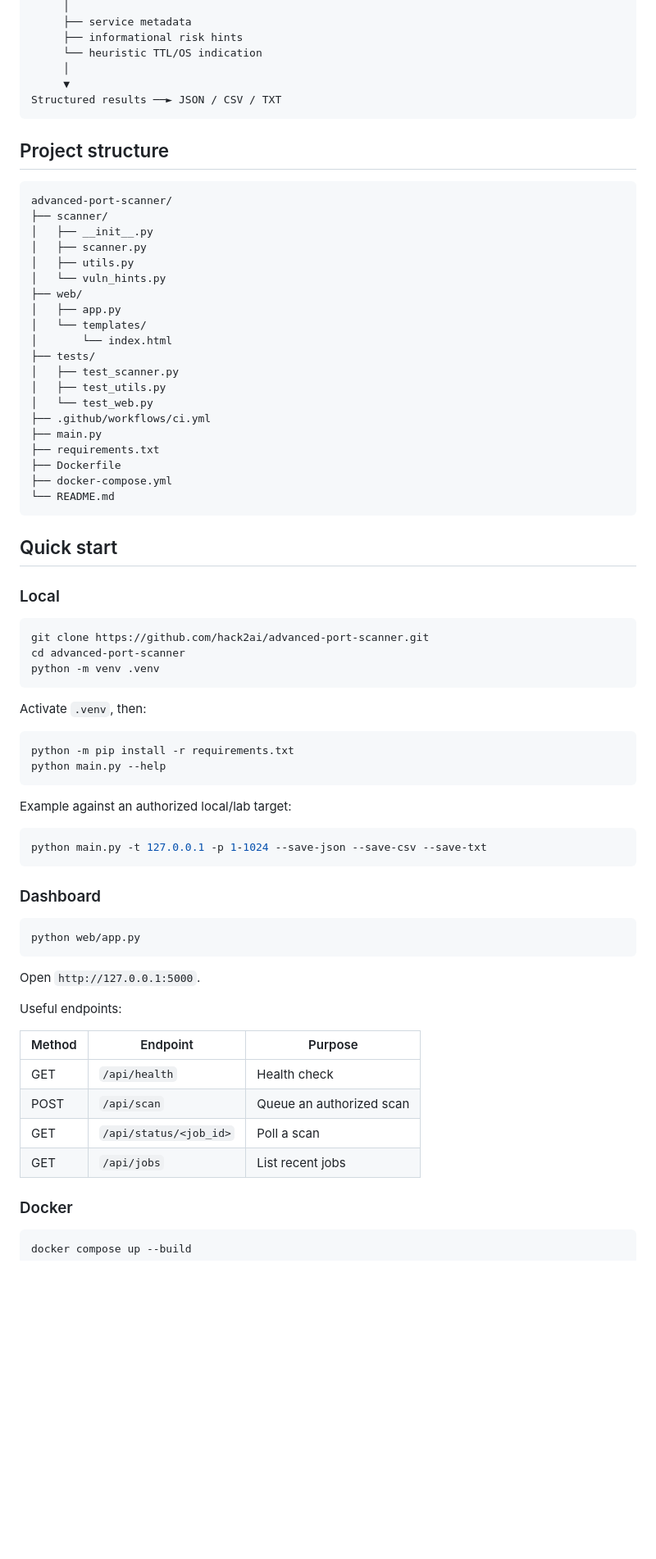
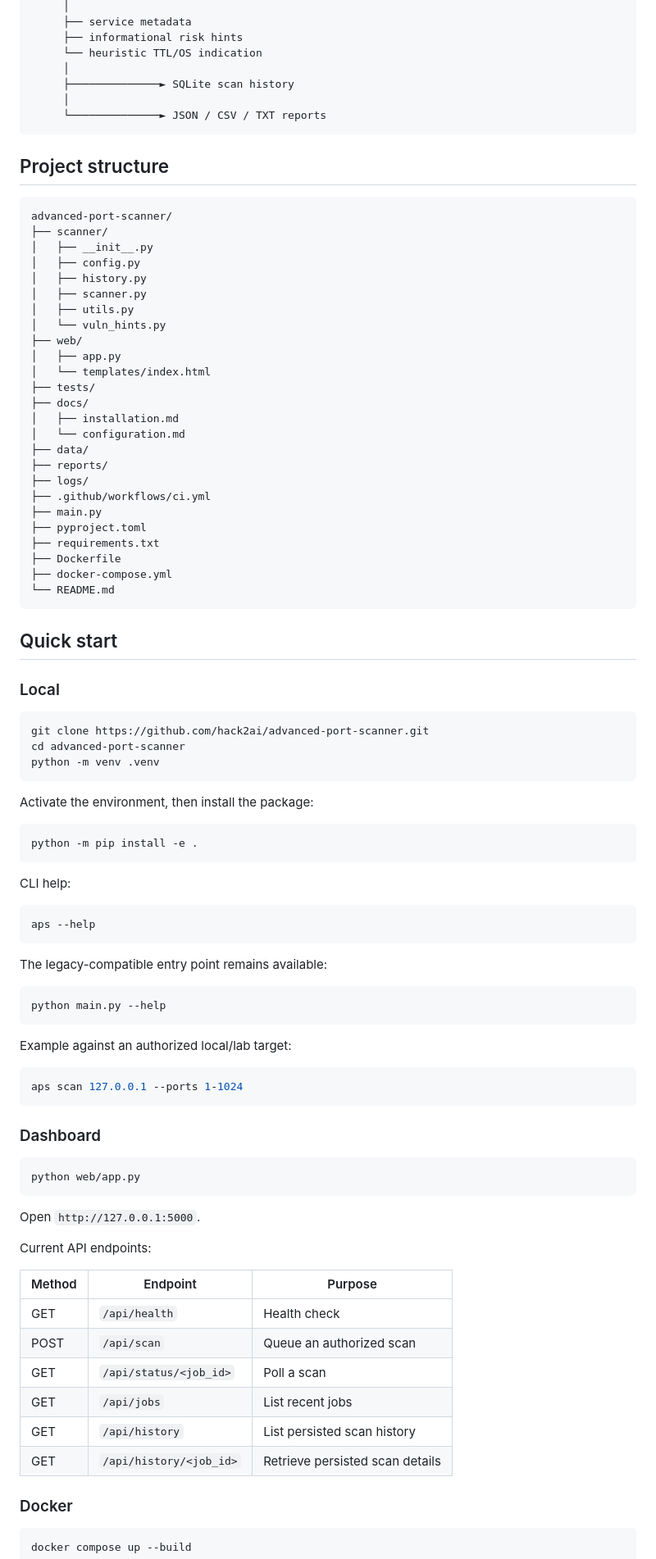
Before and after one commit to hack2ai/advanced-port-scanner, a Markdown page: README.md, the part around one of its changes. Shown at 82% size. Rendered like a GitHub page; blank space fills up the shorter version.

````diff
--- a/README.md
+++ b/README.md
@@ -34,8 +41,9 @@ Concurrent scan engine
      ├── informational risk hints
      └── heuristic TTL/OS indication
      │
-     ▼
-Structured results ──► JSON / CSV / TXT
+     ├──────────────► SQLite scan history
+     │
+     └──────────────► JSON / CSV / TXT reports
 ```
 
 ## Project structure
@@ -44,19 +52,24 @@ Structured results ──► JSON / CSV / TXT
 advanced-port-scanner/
 ├── scanner/
 │   ├── __init__.py
+│   ├── config.py
+│   ├── history.py
 │   ├── scanner.py
 │   ├── utils.py
 │   └── vuln_hints.py
 ├── web/
 │   ├── app.py
-│   └── templates/
-│       └── index.html
+│   └── templates/index.html
 ├── tests/
-│   ├── test_scanner.py
-│   ├── test_utils.py
-│   └── test_web.py
+├── docs/
+│   ├── installation.md
+│   └── configuration.md
+├── data/
+├── reports/
+├── logs/
 ├── .github/workflows/ci.yml
 ├── main.py
+├── pyproject.toml
 ├── requirements.txt
 ├── Dockerfile
 ├── docker-compose.yml
@@ -73,17 +86,28 @@ cd advanced-port-scanner
 python -m venv .venv
 ```
 
-Activate `.venv`, then:
+Activate the environment, then install the package:
 
 ```bash
-python -m pip install -r requirements.txt
+python -m pip install -e .
+```
+
+CLI help:
+
+```bash
+aps --help
+```
+
+The legacy-compatible entry point remains available:
+
+```bash
 python main.py --help
 ```
 
 Example against an authorized local/lab target:
 
 ```bash
-python main.py -t 127.0.0.1 -p 1-1024 --save-json --save-csv --save-txt
+aps scan 127.0.0.1 --ports 1-1024
 ```
 
 ### Dashboard
@@ -94,7 +118,7 @@ python web/app.py
 
 Open `http://127.0.0.1:5000`.
 
-Useful endpoints:
+Current API endpoints:
 
 | Method | Endpoint | Purpose |
 |---|---|---|
@@ -102,6 +126,8 @@ Useful endpoints:
 | POST | `/api/scan` | Queue an authorized scan |
 | GET | `/api/status/<job_id>` | Poll a scan |
 | GET | `/api/jobs` | List recent jobs |
+| GET | `/api/history` | List persisted scan history |
+| GET | `/api/history/<job_id>` | Retrieve persisted scan details |
 
 ### Docker
 
````
Also changed, not shown: other parts of README.md (+37 -35 lines).
